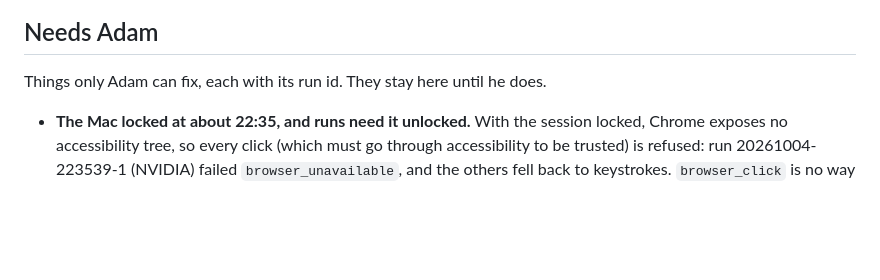
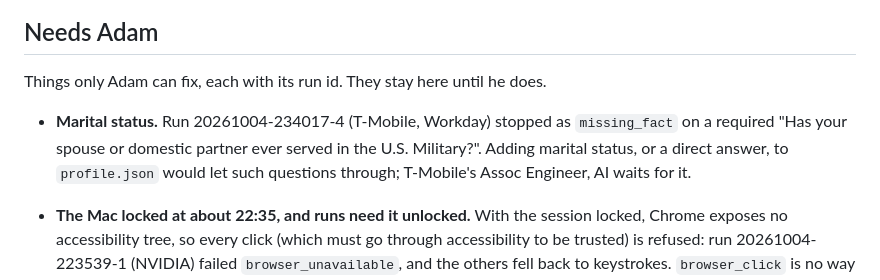
Before and after one commit to 0xABAN/jobs, a Markdown page: eval/ideas.md, the part around the change. Rendered like a GitHub page; blank space fills up the shorter version.

Commit message:
docs(eval): ask Adam about spouse military service
T-Mobile's Workday form requires it and the profile cannot answer it.

```diff
--- a/eval/ideas.md
+++ b/eval/ideas.md
@@ -18,6 +18,7 @@ Hypotheses not yet tried, best first. Each cites evidence from a run. Mark the o
 
 Things only Adam can fix, each with its run id. They stay here until he does.
 
+- **Marital status.** Run 20261004-234017-4 (T-Mobile, Workday) stopped as `missing_fact` on a required "Has your spouse or domestic partner ever served in the U.S. Military?". Adding marital status, or a direct answer, to `profile.json` would let such questions through; T-Mobile's Assoc Engineer, AI waits for it.
 - **The Mac locked at about 22:35, and runs need it unlocked.** With the session locked, Chrome exposes no accessibility tree, so every click (which must go through accessibility to be trusted) is refused: run 20261004-223539-1 (NVIDIA) failed `browser_unavailable`, and the others fell back to keystrokes. `browser_click` is no way around it: on macOS cua-driver refuses its trusted route because it would bring Chrome to the front. Passes are paused until the screen is unlocked. To keep it from locking while the loop runs, turn off "Require password after screen saver begins or display is turned off" or keep the display awake (`caffeinate -d`).
 
 - **Coursework.** Run 20261004-221244-2 (Qumulo) had a required essay on his favorite CS courses, and the agent named "Data Structures and Algorithms" and "Systems Programming in C", which are on neither the profile nor the resume. Adding his real courses to `profile.json` would stop the guessing. The Qumulo application was not submitted.
```
